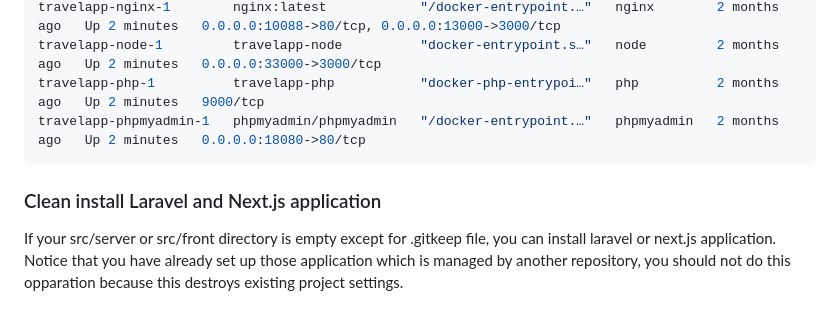
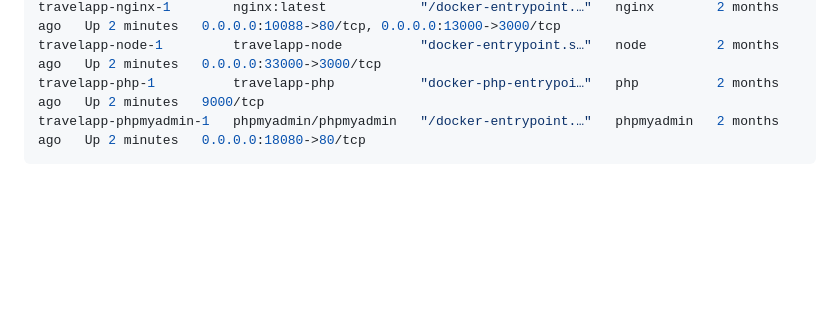
Before and after one commit to Uramaya/travelApp, a Markdown page: README.md, the part around the change. Drawn GitHub-style; blank space fills up the shorter version.

````diff
--- a/README.md
+++ b/README.md
@@ -79,6 +79,3 @@ travelapp-node-1         travelapp-node          "docker-entrypoint.s…"   node
 travelapp-php-1          travelapp-php           "docker-php-entrypoi…"   php          2 months ago   Up 2 minutes   9000/tcp
 travelapp-phpmyadmin-1   phpmyadmin/phpmyadmin   "/docker-entrypoint.…"   phpmyadmin   2 months ago   Up 2 minutes   0.0.0.0:18080->80/tcp
 ```
-### Clean install Laravel and Next.js application
-If your src/server or src/front directory is empty except for .gitkeep file, you can install laravel or next.js application.
-Notice that you have already set up those application which is managed by another repository, you should not do this opparation because this destroys existing project settings.
````
